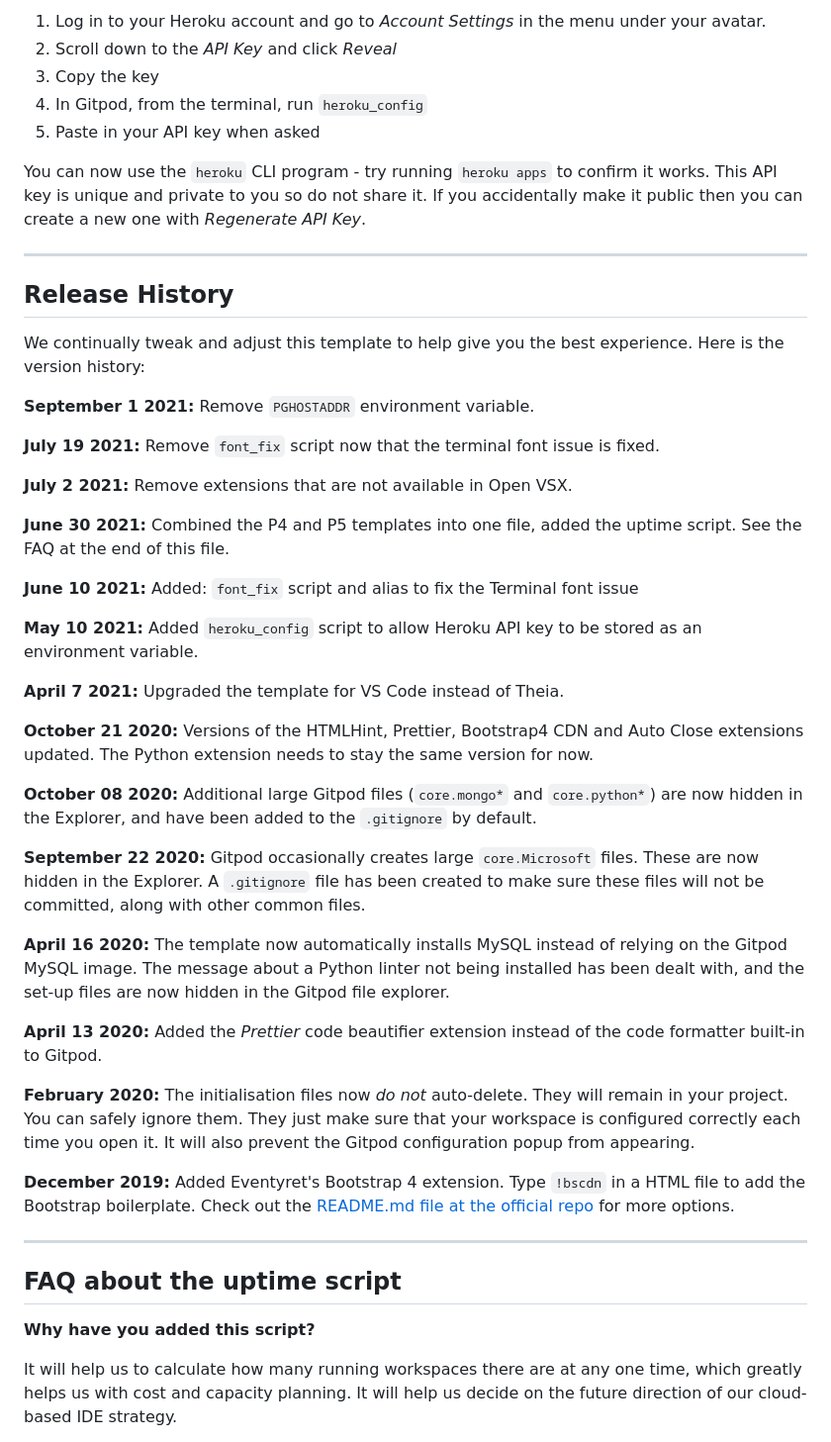
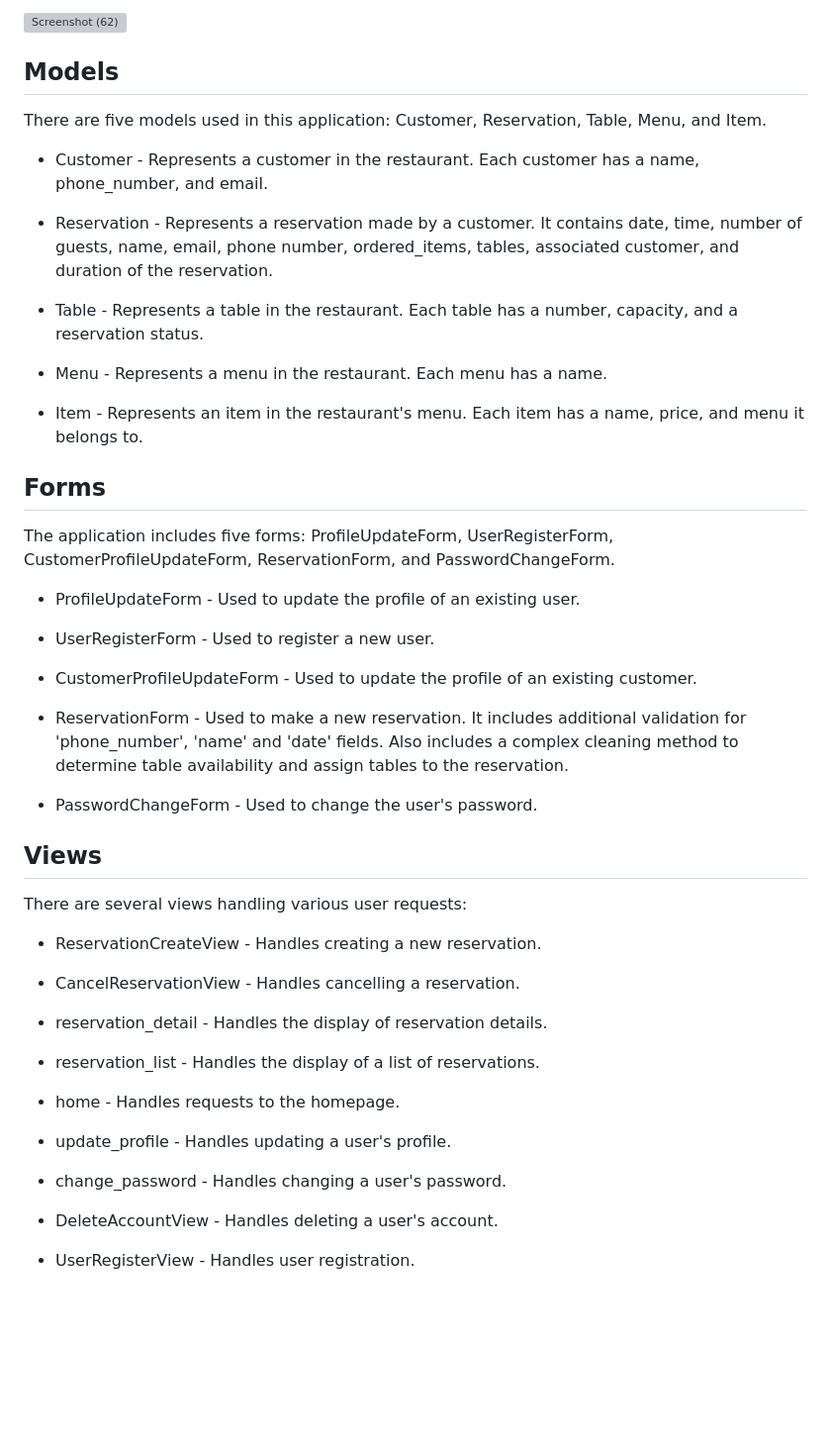
Before and after one commit to Attila-fawal/Restaurant-reservations-System, a Markdown page: README.md, the part around the change printed below. Shown: that part at 99% size. Drawn GitHub-style; blank space fills up the shorter version; grey boxes are pictures that could not be loaded.

```diff
--- a/README.md
+++ b/README.md
@@ -28,51 +39,50 @@ To log into the Heroku toolbelt CLI:
 
-1. Log in to your Heroku account and go to *Account Settings* in the menu under your avatar.
-2. Scroll down to the *API Key* and click *Reveal*
-3. Copy the key
-4. In Gitpod, from the terminal, run `heroku_config`
-5. Paste in your API key when asked
+![Screenshot (62)](https://github.com/Attila-fawal/Battleships-game/assets/127791713/7884ca4d-0cfd-4e35-b894-09c304a8afb5)
 
-You can now use the `heroku` CLI program - try running `heroku apps` to confirm it works. This API key is unique and private to you so do not share it. If you accidentally make it public then you can create a new one with _Regenerate API Key_.
+## Models
+There are five models used in this application: Customer, Reservation, Table, Menu, and Item.
 
-------
+- Customer - Represents a customer in the restaurant. Each customer has a name, phone_number, and email.
 
-## Release History
+- Reservation - Represents a reservation made by a customer. It contains date, time, number of guests, name, email, phone number, ordered_items, tables, associated customer, and duration of the reservation.
 
-We continually tweak and adjust this template to help give you the best experience. Here is the version history:
+- Table - Represents a table in the restaurant. Each table has a number, capacity, and a reservation status.
 
-**September 1 2021:** Remove `PGHOSTADDR` environment variable.
+- Menu - Represents a menu in the restaurant. Each menu has a name.
 
-**July 19 2021:** Remove `font_fix` script now that the terminal font issue is fixed.
+- Item - Represents an item in the restaurant's menu. Each item has a name, price, and menu it belongs to.
 
-**July 2 2021:** Remove extensions that are not available in Open VSX.
+## Forms
+The application includes five forms: ProfileUpdateForm, UserRegisterForm, CustomerProfileUpdateForm, ReservationForm, and PasswordChangeForm.
 
-**June 30 2021:** Combined the P4 and P5 templates into one file, added the uptime script. See the FAQ at the end of this file.
+- ProfileUpdateForm - Used to update the profile of an existing user.
 
-**June 10 2021:** Added: `font_fix` script and alias to fix the Terminal font issue
+- UserRegisterForm - Used to register a new user.
 
-**May 10 2021:** Added `heroku_config` script to allow Heroku API key to be stored as an environment variable.
+- CustomerProfileUpdateForm - Used to update the profile of an existing customer.
 
-**April 7 2021:** Upgraded the template for VS Code instead of Theia.
+- ReservationForm - Used to make a new reservation. It includes additional validation for 'phone_number', 'name' and 'date' fields. Also includes a complex cleaning method to determine table availability and assign tables to the reservation.
 
-**October 21 2020:** Versions of the HTMLHint, Prettier, Bootstrap4 CDN and Auto Close extensions updated. The Python extension needs to stay the same version for now.
+- PasswordChangeForm - Used to change the user's password.
 
-**October 08 2020:** Additional large Gitpod files (`core.mongo*` and `core.python*`) are now hidden in the Explorer, and have been added to the `.gitignore` by default.
+## Views
+There are several views handling various user requests:
 
-**September 22 2020:** Gitpod occasionally creates large `core.Microsoft` files. These are now hidden in the Explorer. A `.gitignore` file has been created to make sure these files will not be committed, along with other common files.
+- ReservationCreateView - Handles creating a new reservation.
 
-**April 16 2020:** The template now automatically installs MySQL instead of relying on the Gitpod MySQL image. The message about a Python linter not being installed has been dealt with, and the set-up files are now hidden in the Gitpod file explorer.
+- CancelReservationView - Handles cancelling a reservation.
 
-**April 13 2020:** Added the _Prettier_ code beautifier extension instead of the code formatter built-in to Gitpod.
+- reservation_detail - Handles the display of reservation details.
 
-**February 2020:** The initialisation files now _do not_ auto-delete. They will remain in your project. You can safely ignore them. They just make sure that your workspace is configured correctly each time you open it. It will also prevent the Gitpod configuration popup from appearing.
+- reservation_list - Handles the display of a list of reservations.
 
-**December 2019:** Added Eventyret's Bootstrap 4 extension. Type `!bscdn` in a HTML file to add the Bootstrap boilerplate. Check out the <a href="https://github.com/Eventyret/vscode-bcdn" target="_blank">README.md file at the official repo</a> for more options.
+- home - Handles requests to the homepage.
 
-------
+- update_profile - Handles updating a user's profile.
 
-## FAQ about the uptime script
+- change_password - Handles changing a user's password.
 
-**Why have you added this script?**
+- DeleteAccountView - Handles deleting a user's account.
 
-It will help us to calculate how many running workspaces there are at any one time, which greatly helps us with cost and capacity planning. It will help us decide on the future direction of our cloud-based IDE strategy.
+- UserRegisterView - Handles user registration.
 
```
Also changed, not shown: other parts of README.md (+81 -31 lines).
